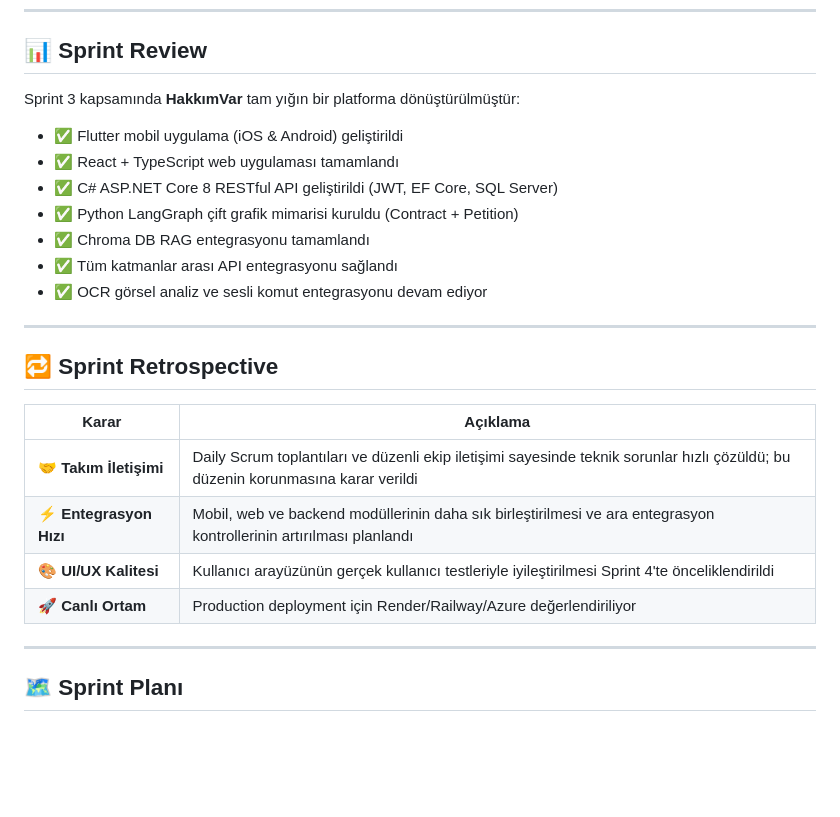
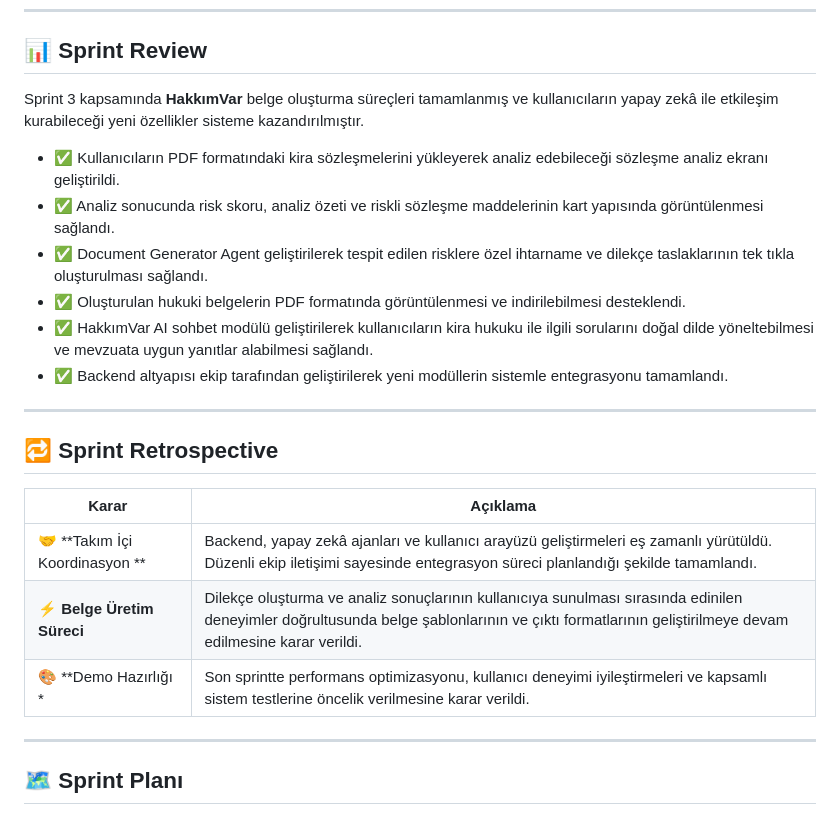
Before and after one commit to ramazankrklnc/YZTA_Bootcamp_310, a Markdown page: Sprint3/README.md, the part around the change. Rendered like a GitHub page; blank space fills up the shorter version.

Commit message:
Update Sprint 3 review and retrospective
Updated Sprint Review and Retrospective sections to reflect completed features and decisions.

```diff
--- a/Sprint3/README.md
+++ b/Sprint3/README.md
@@ -347,15 +347,14 @@ Sprint süresince Daily Scrum toplantıları **WhatsApp** yazışmaları ve **Go
 
 ## 📊 Sprint Review
 
-Sprint 3 kapsamında **HakkımVar** tam yığın bir platforma dönüştürülmüştür:
+Sprint 3 kapsamında **HakkımVar** belge oluşturma süreçleri tamamlanmış ve kullanıcıların yapay zekâ ile etkileşim kurabileceği yeni özellikler sisteme kazandırılmıştır.
 
-- ✅ Flutter mobil uygulama (iOS & Android) geliştirildi
-- ✅ React + TypeScript web uygulaması tamamlandı
-- ✅ C# ASP.NET Core 8 RESTful API geliştirildi (JWT, EF Core, SQL Server)
-- ✅ Python LangGraph çift grafik mimarisi kuruldu (Contract + Petition)
-- ✅ Chroma DB RAG entegrasyonu tamamlandı
-- ✅ Tüm katmanlar arası API entegrasyonu sağlandı
-- ✅ OCR görsel analiz ve sesli komut entegrasyonu devam ediyor
+- ✅ Kullanıcıların PDF formatındaki kira sözleşmelerini yükleyerek analiz edebileceği sözleşme analiz ekranı geliştirildi.
+- ✅ Analiz sonucunda risk skoru, analiz özeti ve riskli sözleşme maddelerinin kart yapısında görüntülenmesi sağlandı.
+- ✅ Document Generator Agent geliştirilerek tespit edilen risklere özel ihtarname ve dilekçe taslaklarının tek tıkla oluşturulması sağlandı.
+- ✅ Oluşturulan hukuki belgelerin PDF formatında görüntülenmesi ve indirilebilmesi desteklendi.
+- ✅ HakkımVar AI sohbet modülü geliştirilerek kullanıcıların kira hukuku ile ilgili sorularını doğal dilde yöneltebilmesi ve mevzuata uygun yanıtlar alabilmesi sağlandı.
+- ✅ Backend altyapısı ekip tarafından geliştirilerek yeni modüllerin sistemle entegrasyonu tamamlandı.
 
 ---
 
@@ -363,10 +362,9 @@ Sprint 3 kapsamında **HakkımVar** tam yığın bir platforma dönüştürülm
 
 | Karar | Açıklama |
 |---|---|
-| 🤝 **Takım İletişimi** | Daily Scrum toplantıları ve düzenli ekip iletişimi sayesinde teknik sorunlar hızlı çözüldü; bu düzenin korunmasına karar verildi |
-| ⚡ **Entegrasyon Hızı** | Mobil, web ve backend modüllerinin daha sık birleştirilmesi ve ara entegrasyon kontrollerinin artırılması planlandı |
-| 🎨 **UI/UX Kalitesi** | Kullanıcı arayüzünün gerçek kullanıcı testleriyle iyileştirilmesi Sprint 4'te önceliklendirildi |
-| 🚀 **Canlı Ortam** | Production deployment için Render/Railway/Azure değerlendiriliyor |
+| 🤝 **Takım İçi Koordinasyon ** | Backend, yapay zekâ ajanları ve kullanıcı arayüzü geliştirmeleri eş zamanlı yürütüldü. Düzenli ekip iletişimi sayesinde entegrasyon süreci planlandığı şekilde tamamlandı. |
+| ⚡ **Belge Üretim Süreci** | Dilekçe oluşturma ve analiz sonuçlarının kullanıcıya sunulması sırasında edinilen deneyimler doğrultusunda belge şablonlarının ve çıktı formatlarının geliştirilmeye devam edilmesine karar verildi. |
+| 🎨 **Demo Hazırlığı * | Son sprintte performans optimizasyonu, kullanıcı deneyimi iyileştirmeleri ve kapsamlı sistem testlerine öncelik verilmesine karar verildi. |
 
 ---
 
```
